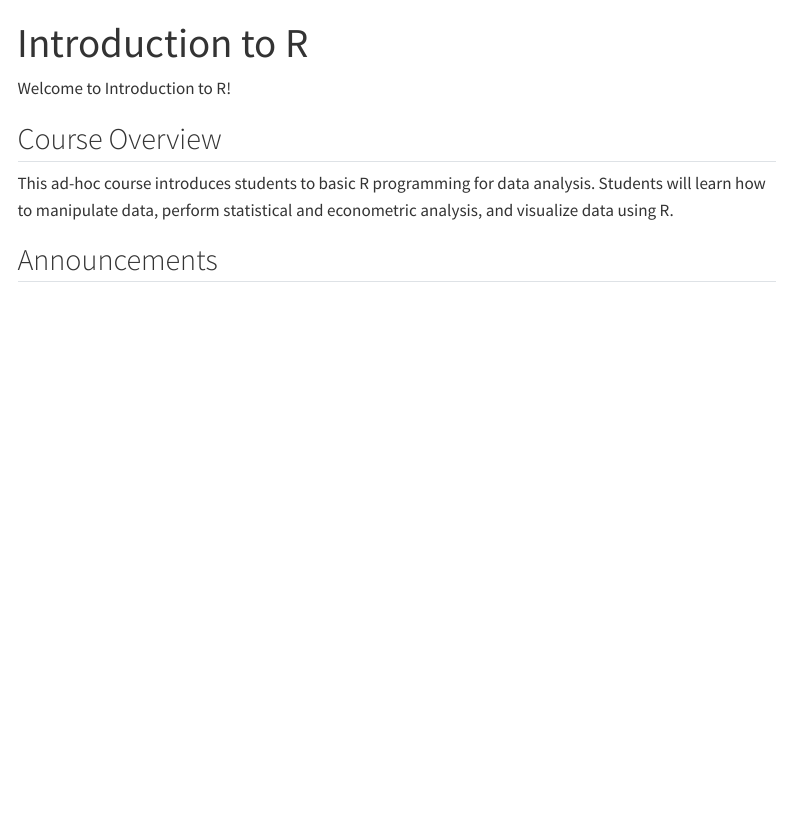
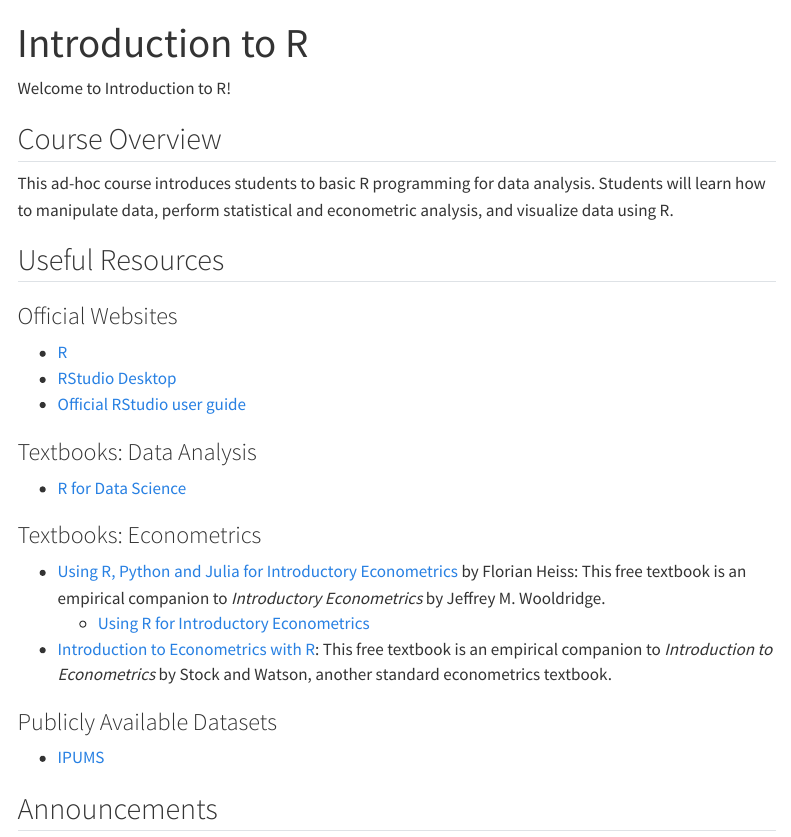
Before and after one commit to ken-suzuki-1/Introduction-to-R, a Quarto document (index.qmd): the page in a window 1100 px wide, from its top. Rendered offline with R 4.5, knitr and Pandoc in place of Quarto, with nearby package versions; menus at the side of the page are left out.

Commit message:
edit index

```diff
--- a/index.qmd
+++ b/index.qmd
@@ -8,6 +8,24 @@
 
 This ad-hoc course introduces students to basic R programming for data analysis. Students will learn how to manipulate data, perform statistical and econometric analysis, and visualize data using R.
 
+## Useful Resources
+
+### Official Websites
+- [R](https://cran.r-project.org/)
+- [RStudio Desktop](https://posit.co/downloads)
+- [Official RStudio user guide](https://docs.posit.co/ide/user/)
+
+### Textbooks: Data Analysis
+- [R for Data Science](https://r4ds.hadley.nz/)
+
+### Textbooks: Econometrics
+- [Using R, Python and Julia for Introductory Econometrics](https://www.urfie.net/) by Florian Heiss: This free textbook is an empirical companion to *Introductory Econometrics* by Jeffrey M. Wooldridge.
+  - [Using R for Introductory Econometrics](https://www.urfie.net/downloads/PDF/URfIE_web.pdf)
+- [Introduction to Econometrics with R](https://www.econometrics-with-r.org/): This free textbook is an empirical companion to *Introduction to Econometrics* by Stock and Watson, another standard econometrics textbook.
+
+### Publicly Available Datasets
+- [IPUMS](https://www.ipums.org/)
+
 ## Announcements
 
 - The first session will meet on Wednesday, November 18, 2026 from 1:00 PM to 2:30 PM in Seminar Room 307, Economics Building 1.
```
Also changed, not shown: 2 other files.
